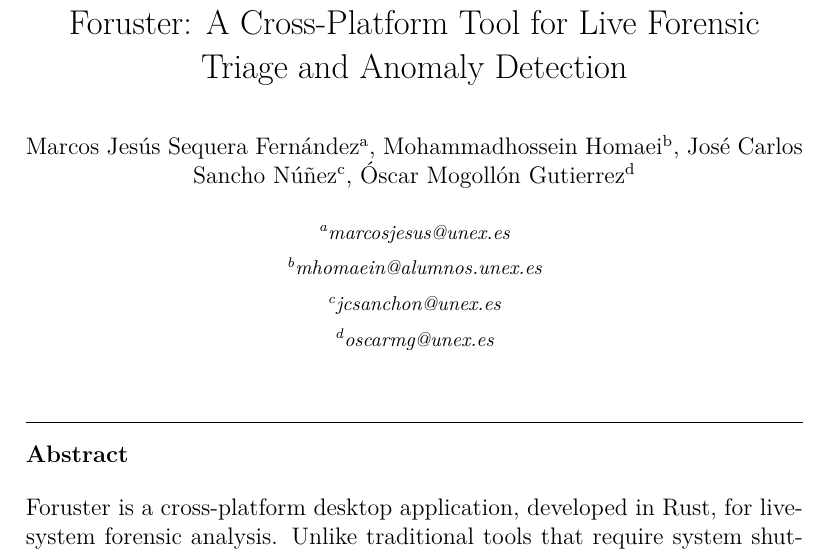
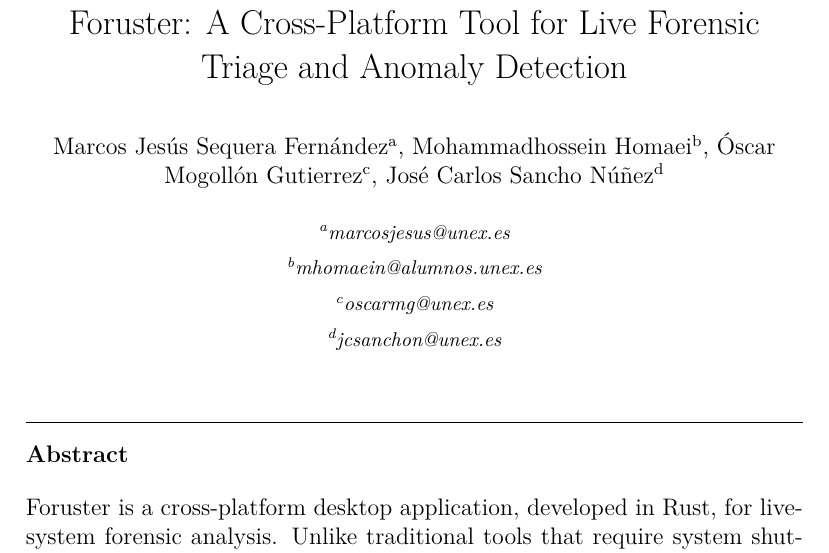
Before and after one commit to m4rz3r0/foruster, a LaTeX paper (doc/softwareX_paper/softwarex_paper.tex): part of page 1 of 14, cut so that both start at the same text. Compiled offline with pdfLaTeX.

Commit message:
fix: set correct authors order in softwarex paper

```diff
--- a/doc/softwareX_paper/softwarex_paper.tex
+++ b/doc/softwareX_paper/softwarex_paper.tex
@@ -62,12 +62,12 @@
 
 \author[label1]{Marcos Jesús Sequera Fernández}
 \author[label2]{Mohammadhossein Homaei}
-\author[label3]{José Carlos Sancho Núñez}
-\author[label4]{Óscar Mogollón Gutierrez}
+\author[label3]{Óscar Mogollón Gutierrez}
+\author[label4]{José Carlos Sancho Núñez}
 \address[label1]{marcosjesus@unex.es}
 \address[label2]{mhomaein@alumnos.unex.es}
-\address[label3]{jcsanchon@unex.es}
-\address[label4]{oscarmg@unex.es}
+\address[label3]{oscarmg@unex.es}
+\address[label4]{jcsanchon@unex.es}
 
 \begin{abstract}
 %% Text of abstract
```
Also changed, not shown: doc/softwareX_paper/softwarex_paper.pdf.
